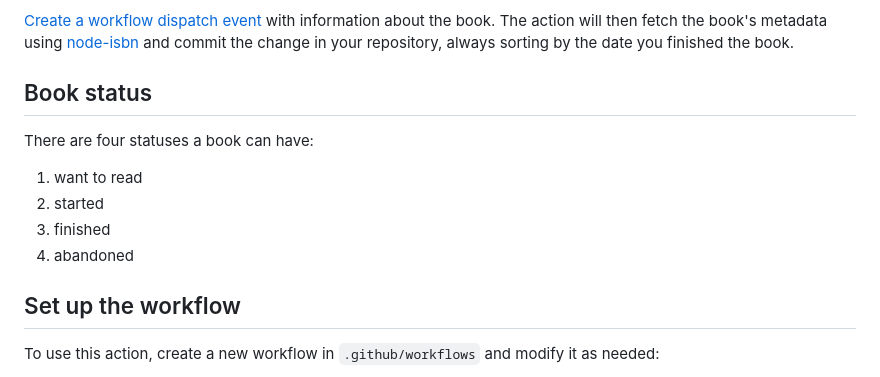
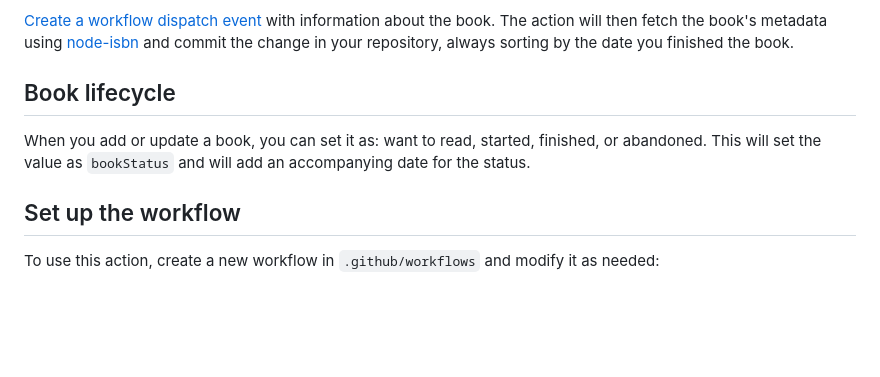
Before and after one commit to library-pals/read-action, a Markdown page: README.md, the part around one of its changes. Rendered like a GitHub page; blank space fills up the shorter version.

```diff
--- a/README.md
+++ b/README.md
@@ -6,14 +6,9 @@ This GitHub action tracks the books that you read by updating a JSON file in you
 
 [Create a workflow dispatch event](https://docs.github.com/en/rest/actions/workflows#create-a-workflow-dispatch-event) with information about the book. The action will then fetch the book's metadata using [node-isbn](https://www.npmjs.com/package/node-isbn) and commit the change in your repository, always sorting by the date you finished the book.
 
-## Book status
+## Book lifecycle
 
-There are four statuses a book can have:
-
-1. want to read
-2. started
-3. finished
-4. abandoned
+When you add or update a book, you can set it as: want to read, started, finished, or abandoned. This will set the value as `bookStatus` and will add an accompanying date for the status.
 
 <!-- START GENERATED DOCUMENTATION -->
 
```
Also changed, not shown: other parts of README.md (+0 -2 lines).
